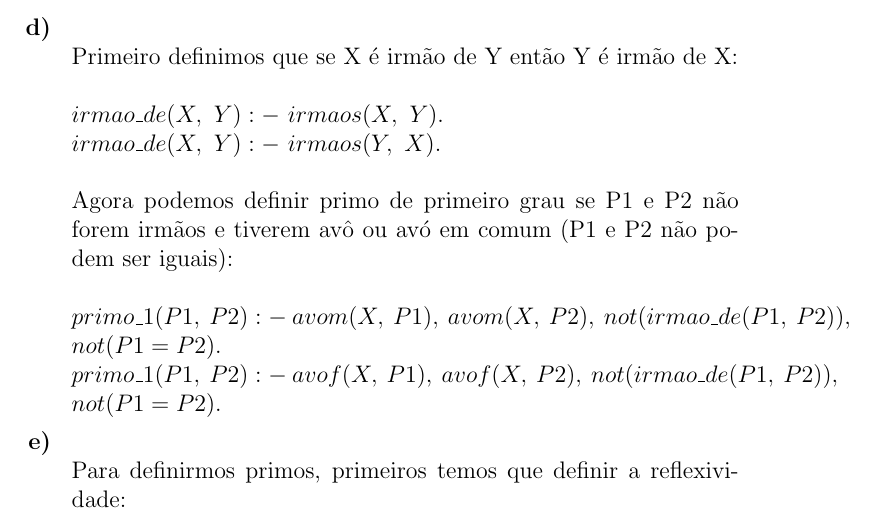
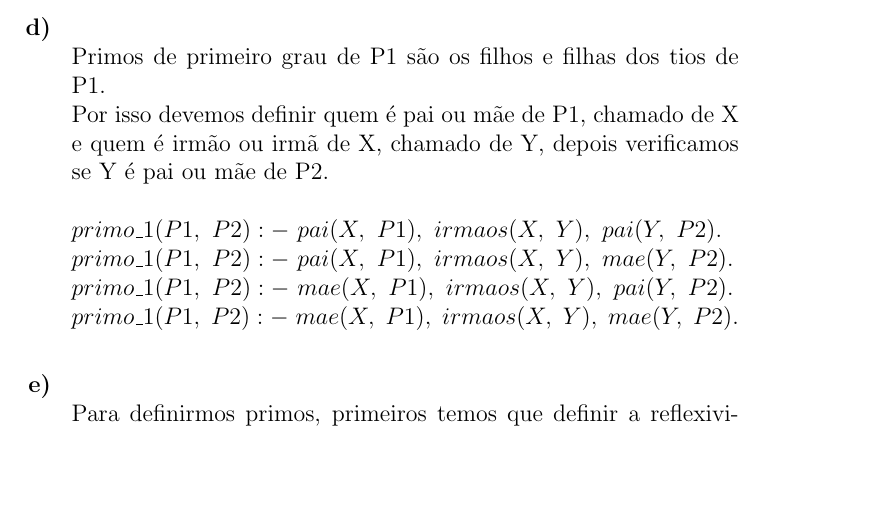
Before and after one commit to MateusdosAnjos/MAC0444, a LaTeX document (Lista 2/Lista_2_resolvida.tex): part of page 8 of 10, cut so that both start at the same text, the shorter picture padded with empty space. Compiled offline with pdfLaTeX.

Commit message:
Arrumada a relação de primo 4-d)
Signed-off-by: Mateus Agostinho dos Anjos <mateusanjos@maiden.linux.ime.usp.br>

```diff
--- a/Lista 2/Lista_2_resolvida.tex
+++ b/Lista 2/Lista_2_resolvida.tex
@@ -254,15 +254,14 @@ Lista de Exercícios No. 2
 				\newpage
 				\item[\textbf{d) }]
 					\hfill\newline
-					Primeiro definimos que se X é irmão de Y então Y é irmão de X:\\	 \\
-					$irmao\_de(X, \ Y) :- \ irmaos(X, \ Y).$\\
-					$irmao\_de(X, \ Y) :- \ irmaos(Y, \ X).$\\ \\
-					Agora podemos definir primo de primeiro grau se P1 e P2 não forem irmãos e
-					tiverem avô ou avó em comum (P1 e P2 não podem ser iguais):\\ \\
-					$primo\_1(P1, \ P2) :- \ avom(X, \ P1), \ avom(X, \ P2), \ not(irmao\_de(P1, \ P2)), \\
-					not(P1 = P2).$\\
-					$primo\_1(P1, \ P2) :- \ avof(X, \ P1), \ avof(X, \ P2), \ not(irmao\_de(P1, \ P2)), \\
-					not(P1 = P2).$
+					Primos de primeiro grau de P1 são os filhos e filhas dos tios de P1.\\
+					Por isso devemos definir quem é pai ou mãe de P1, chamado de X
+					e quem é irmão ou irmã de X, chamado de Y, depois verificamos se Y é
+					pai ou mãe de P2.\\ \\
+					$primo\_1(P1, \ P2) :- \ pai(X, \ P1), \ irmaos(X, \ Y), \ pai(Y, \ P2).$\\
+					$primo\_1(P1, \ P2) :- \ pai(X, \ P1), \ irmaos(X, \ Y), \ mae(Y, \ P2).$\\
+					$primo\_1(P1, \ P2) :- \ mae(X, \ P1), \ irmaos(X, \ Y), \ pai(Y, \ P2).$\\
+					$primo\_1(P1, \ P2) :- \ mae(X, \ P1), \ irmaos(X, \ Y), \ mae(Y, \ P2).$\\
 				\item[\textbf{e) }]
 					\hfill\newline
 					Para definirmos primos, primeiros temos que definir a reflexividade:\\ \\
```
Also changed, not shown: Lista 2/Lista_2_resolvida.pdf, 3 other files.
